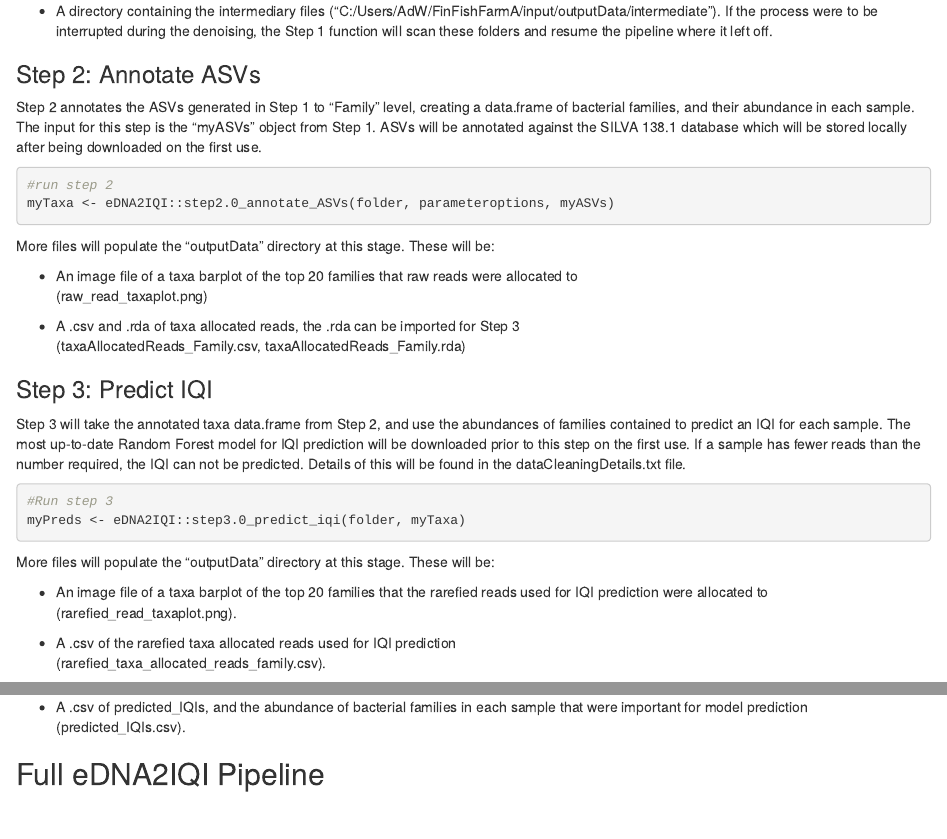
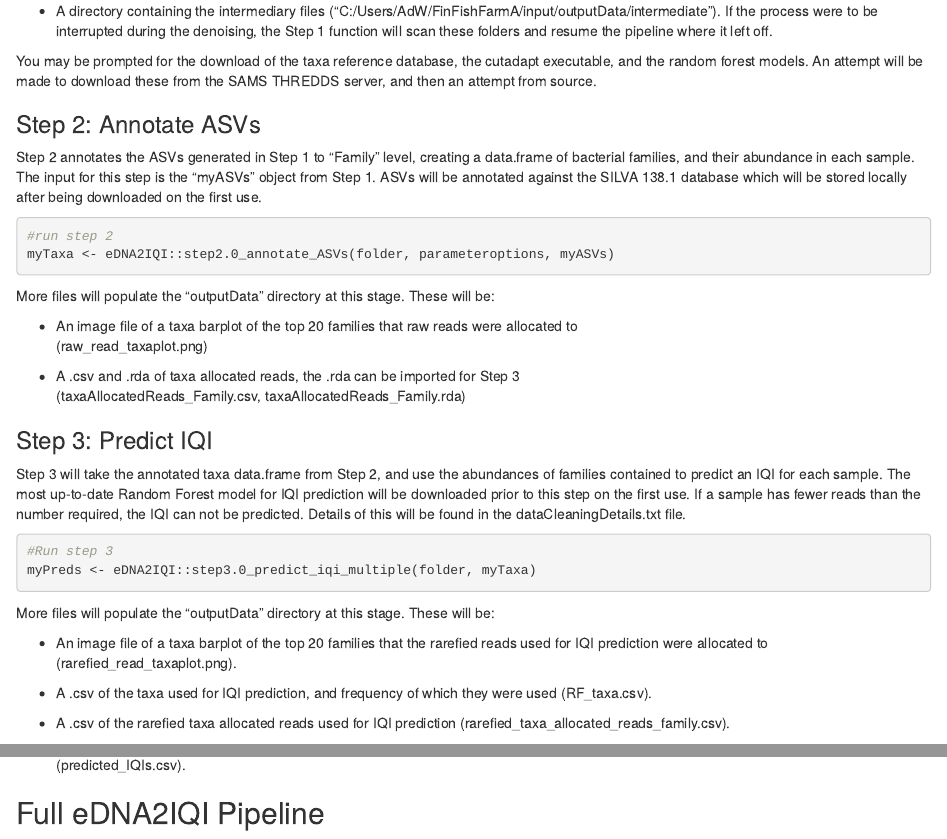
Before and after one commit to SAMS-UK/eDNA2IQI, an R Markdown document (vignettes/eDNA2IQI_Vignette.Rmd): the page in a window 1100 px wide, from 1590 px down, and a second part further down, joined at a grey line. Rendered offline with R 4.5, knitr and Pandoc, with nearby package versions.

Commit message:
Add files via upload

````diff
--- a/vignettes/eDNA2IQI_Vignette.Rmd
+++ b/vignettes/eDNA2IQI_Vignette.Rmd
@@ -113,6 +113,7 @@ located within the specified `input` folder. These files are:
   function will scan these folders and resume the pipeline where it
   left off.
 
+You may be prompted for the download of the taxa reference database, the cutadapt executable, and the random forest models. An attempt will be made to download these from the SAMS THREDDS server, and then an attempt from source.
 
 ### Step 2: Annotate ASVs
 
@@ -151,7 +152,7 @@ of this will be found in the dataCleaningDetails.txt file.
 
 ```r
 #Run step 3
-myPreds <- eDNA2IQI::step3.0_predict_iqi(folder, myTaxa)
+myPreds <- eDNA2IQI::step3.0_predict_iqi_multiple(folder, myTaxa)
 ```
 
 More files will populate the "outputData" directory at this stage.
@@ -161,12 +162,13 @@ These will be:
   the rarefied reads used for IQI prediction were allocated to
   (rarefied_read_taxaplot.png).
 
+- A .csv of the taxa used for IQI prediction, and frequency of which     they were used
+  (RF_taxa.csv).
+
 - A .csv of the rarefied taxa allocated reads used for IQI prediction
   (rarefied_taxa_allocated_reads_family.csv).
 
-- A .csv of predicted_IQIs, and the abundance of bacterial families
-  in each sample that were important for model prediction
-  (predicted_IQIs.csv).
+- A .csv of the mean predicted IQI, range and SD, and the predicted IQI   for each individual random forest with otehr accompanying metadata     (predicted_IQIs.csv).
 
 ## Full eDNA2IQI Pipeline
 
````
Also changed, not shown: vignettes/README_Vignette.Rmd (+4 -4 lines).
